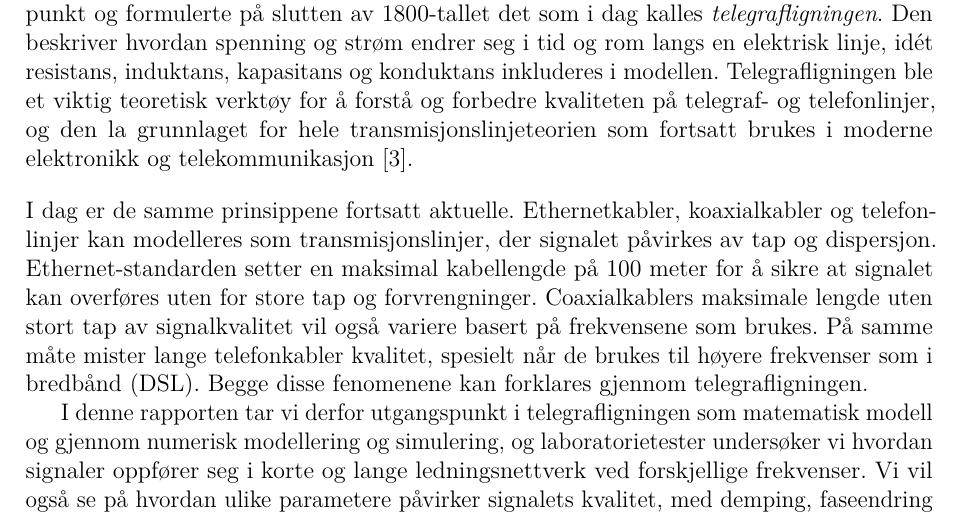
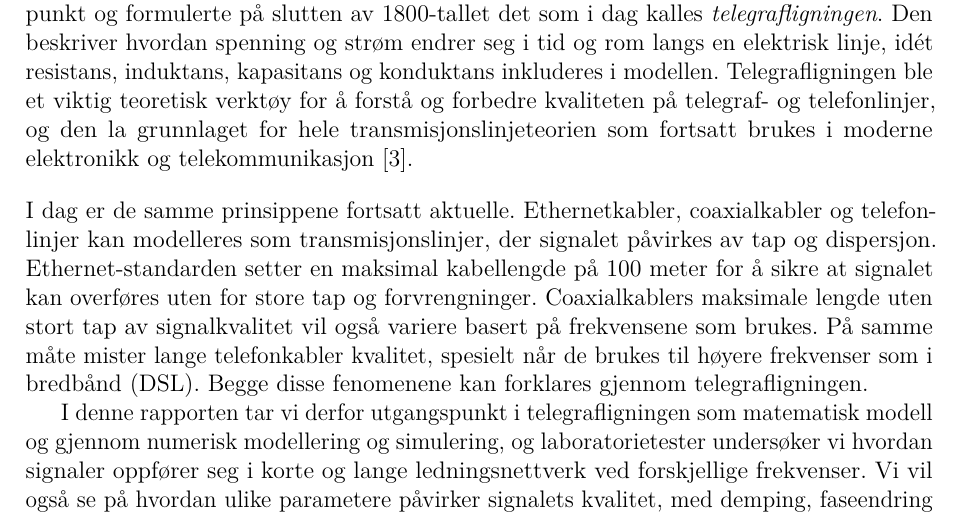
Before and after one commit to Yonatan1717/MM2-telegrafi, a LaTeX document (Lab1/main.tex, which reads Lab1/sections/innledning.tex): part of page 5 of 34, cut so that both start at the same text. Compiled offline with pdfLaTeX.

Commit message:
fiksa error

```diff
--- a/Lab1/sections/innledning.tex
+++ b/Lab1/sections/innledning.tex
@@ -14,10 +14,10 @@ resistans, induktans, kapasitans og konduktans inkluderes i modellen. Telegrafli
 for å forstå og forbedre kvaliteten på telegraf- og telefonlinjer, og den la grunnlaget for hele
 transmisjonslinjeteorien som fortsatt brukes i moderne elektronikk og telekommunikasjon \cite{geeksforgeeks_telegrapher}.
 \\[1em]
-I dag er de samme prinsippene fortsatt aktuelle. Ethernetkabler, koaxialkabler og telefonlinjer kan modelleres
+I dag er de samme prinsippene fortsatt aktuelle. Ethernetkabler, coaxialkabler og telefonlinjer kan modelleres
 som transmisjonslinjer, der signalet påvirkes av tap og dispersjon. Ethernet-standarden setter en
 maksimal kabellengde på 100 meter for å sikre at signalet kan overføres uten for store tap og
-forvrengninger. Coaxialkablers maksimale lengde uten stort tap av signalkvalitet vil også variere basert på frekvensene som brukes.} På samme måte mister lange telefonkabler kvalitet, spesielt når de brukes til høyere
+forvrengninger. Coaxialkablers maksimale lengde uten stort tap av signalkvalitet vil også variere basert på frekvensene som brukes. På samme måte mister lange telefonkabler kvalitet, spesielt når de brukes til høyere
 frekvenser som i bredbånd (DSL). Begge disse fenomenene kan forklares gjennom telegrafligningen.
 
 I denne rapporten tar vi derfor utgangspunkt i telegrafligningen som matematisk modell og gjennom numerisk
```
